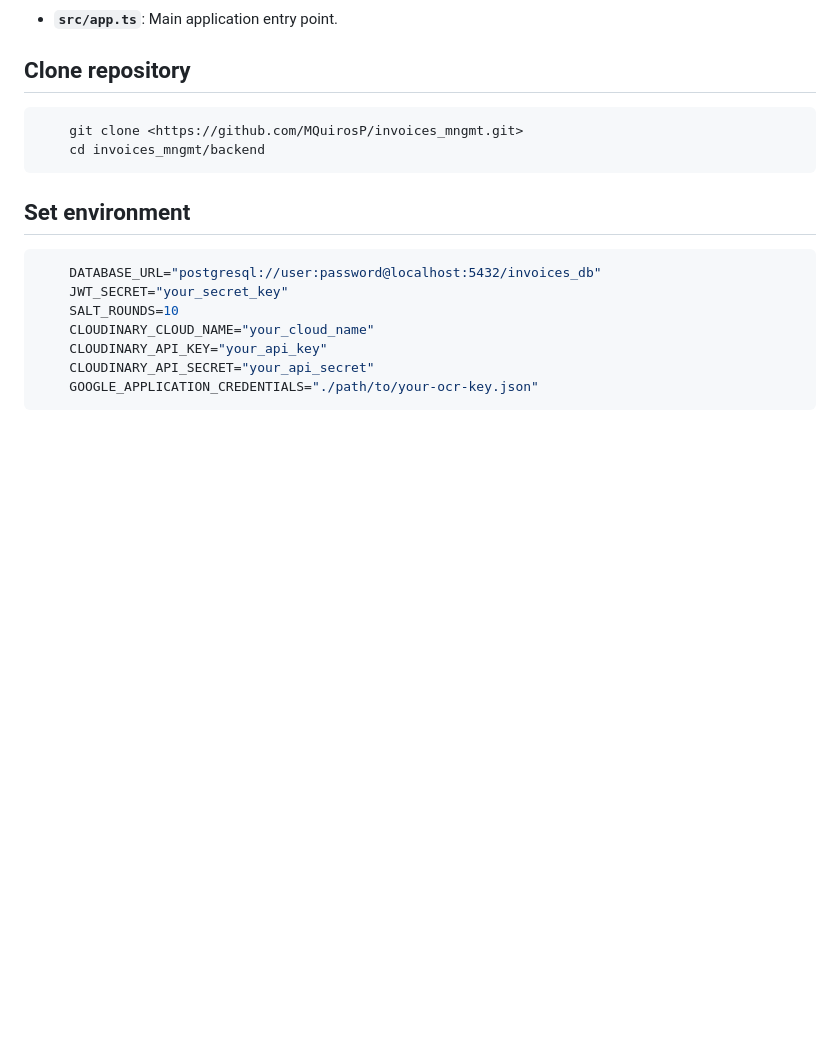
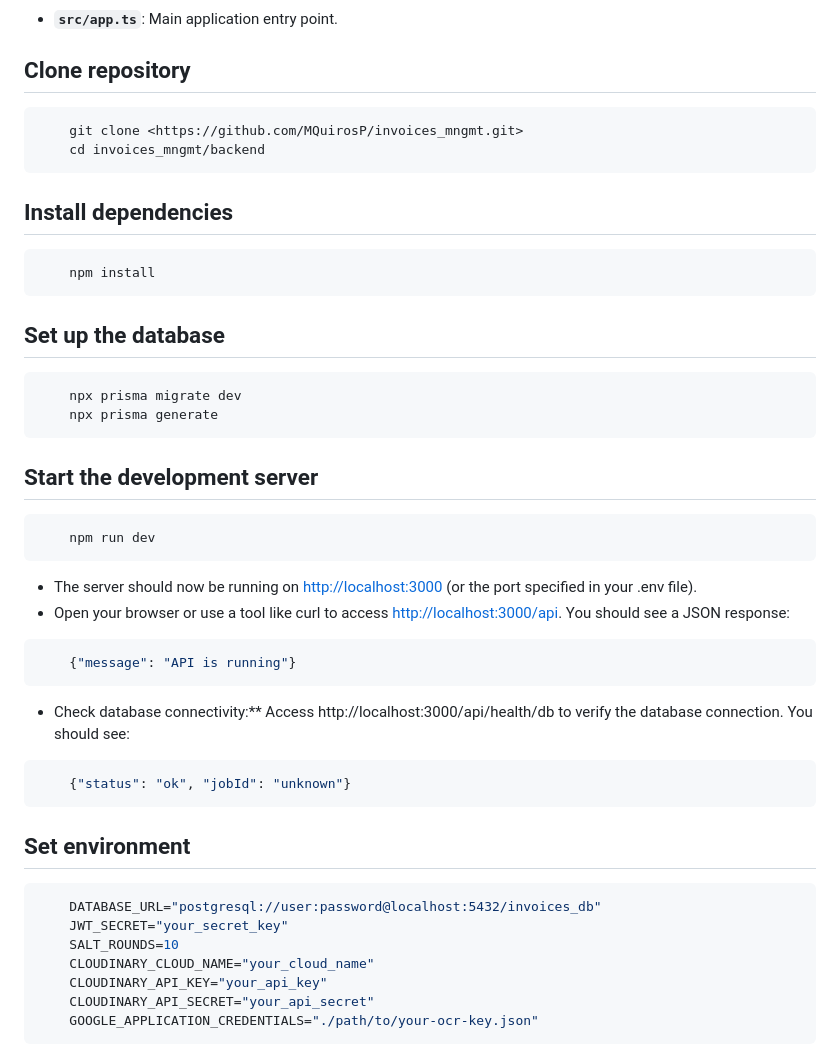
Before and after one commit to MQuirosP/invoices_mngmt, a Markdown page: README.md, the part around the change. Rendered like a GitHub page; blank space fills up the shorter version.

Commit message:
docs(readme): Readme updated

````diff
--- a/README.md
+++ b/README.md
@@ -132,6 +132,38 @@ A RESTful API built with Node.js, Express, TypeScript, Prisma, and PostgreSQL fo
     cd invoices_mngmt/backend
 ```
 
+## Install dependencies
+
+```bash
+    npm install
+```
+
+## Set up the database
+
+```bash
+    npx prisma migrate dev
+    npx prisma generate
+```
+
+## Start the development server
+
+```bash
+    npm run dev
+```
+
+* The server should now be running on <http://localhost:3000> (or the port specified in your .env file).
+* Open your browser or use a tool like curl to access <http://localhost:3000/api>. You should see a JSON response:
+
+```json
+    {"message": "API is running"}
+```
+
+* Check database connectivity:** Access http://localhost:3000/api/health/db to verify the database connection. You should see:
+
+```json
+    {"status": "ok", "jobId": "unknown"}
+```
+
 ## Set environment
 
 ```env
````
